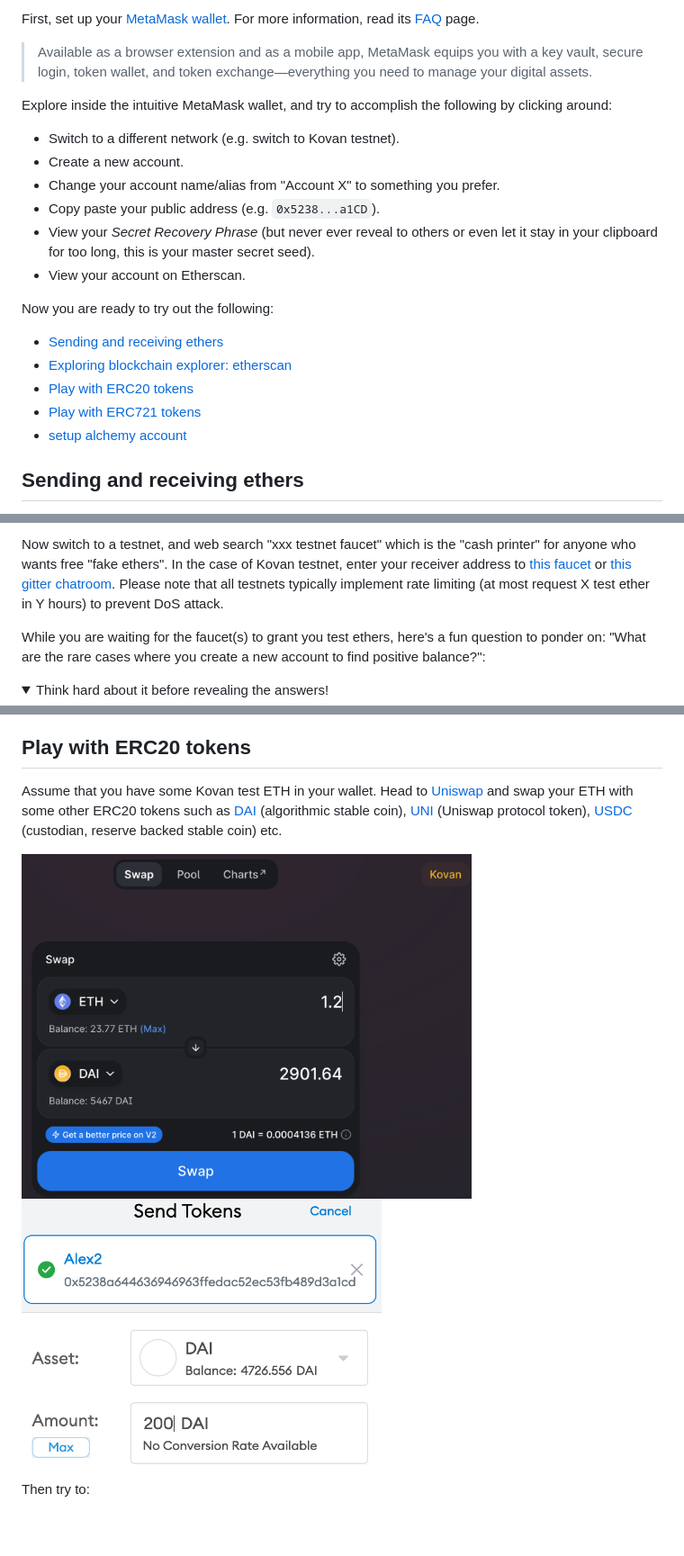
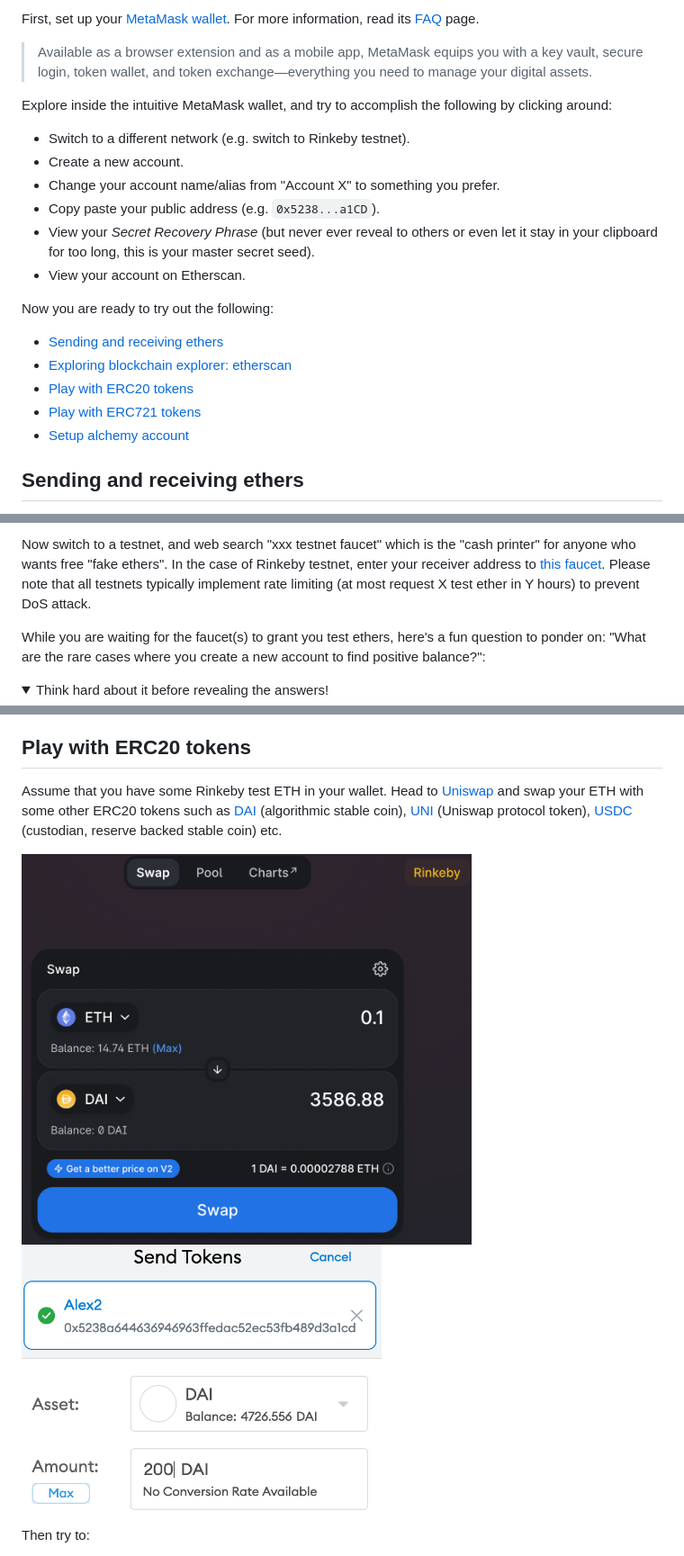
Before and after one commit to BlockchainCourseNTU/hello-dapp, a Markdown page: warmup.md, 3 parts joined by grey strips. Shown: that part at 90% size. Drawn GitHub-style; pictures changed too: assets/warmup/uniswap-swap.png; folded sections open; blank space fills up the shorter version.

Commit message:
use rinkeby in warm up instead for better faucet

```diff
--- a/warmup.md
+++ b/warmup.md
@@ -8,7 +8,7 @@ First, set up your [MetaMask wallet](https://metamask.io/index.html). For more i
 
 Explore inside the intuitive MetaMask wallet, and try to accomplish the following by clicking around:
 
-- Switch to a different network (e.g. switch to Kovan testnet).
+- Switch to a different network (e.g. switch to Rinkeby testnet).
 - Create a new account.
 - Change your account name/alias from "Account X" to something you prefer.
 - Copy paste your public address (e.g. `0x5238...a1CD`).
@@ -21,7 +21,7 @@ Now you are ready to try out the following:
 - [Exploring blockchain explorer: etherscan](#blockchain-explorer-etherscan)
 - [Play with ERC20 tokens](#play-with-erc20-tokens)
 - [Play with ERC721 tokens](#play-with-erc721-tokens)
-- [setup alchemy account](#setup-alchemy)
+- [Setup alchemy account](#setup-alchemy)
 
 ## Sending and receiving ethers
 
@@ -38,7 +38,7 @@ Testnets are identical to mainnet except that:
 - testnets are meant for testing in a simulated, (almost) identical environment as mainnet before developers ship products to live mainnet -- "almost" especially referring to the lack of cryptoeconomic environment (e.g. it's hard to validate staking-based attack vectors or the lack thereof in testnets).
 
 Now switch to a testnet, and web search "xxx testnet faucet" which is the "cash printer" for anyone who wants free "fake ethers".
-In the case of Kovan testnet, enter your receiver address to [this faucet](https://ethdrop.dev/) or [this gitter chatroom](https://gitter.im/kovan-testnet/faucet).
+In the case of Rinkeby testnet, enter your receiver address to [this faucet](https://faucet.rinkeby.io/).
 Please note that all testnets typically implement rate limiting (at most request X test ether in Y hours) to prevent DoS attack.
 
 While you are waiting for the faucet(s) to grant you test ethers, here's a fun question to ponder on: "What are the rare cases where you create a new account to find positive balance?":
@@ -83,7 +83,7 @@ Go to the most popular block explorer [etherscan.io](https://etherscan.io/), and
 
 ## Play with ERC20 tokens
 
-Assume that you have some Kovan test ETH in your wallet. Head to [Uniswap](https://app.uniswap.org/#/swap) and swap your ETH with some other ERC20 tokens
+Assume that you have some Rinkeby test ETH in your wallet. Head to [Uniswap](https://app.uniswap.org/#/swap) and swap your ETH with some other ERC20 tokens
 such as [DAI](https://coinmarketcap.com/currencies/multi-collateral-dai/) (algorithmic stable coin), [UNI](https://uniswap.org/blog/uni/) (Uniswap protocol token),
 [USDC](https://www.centre.io/usdc) (custodian, reserve backed stable coin) etc.
 
```
Also changed, not shown: other parts of warmup.md (+3 -3 lines), 2 other files.
